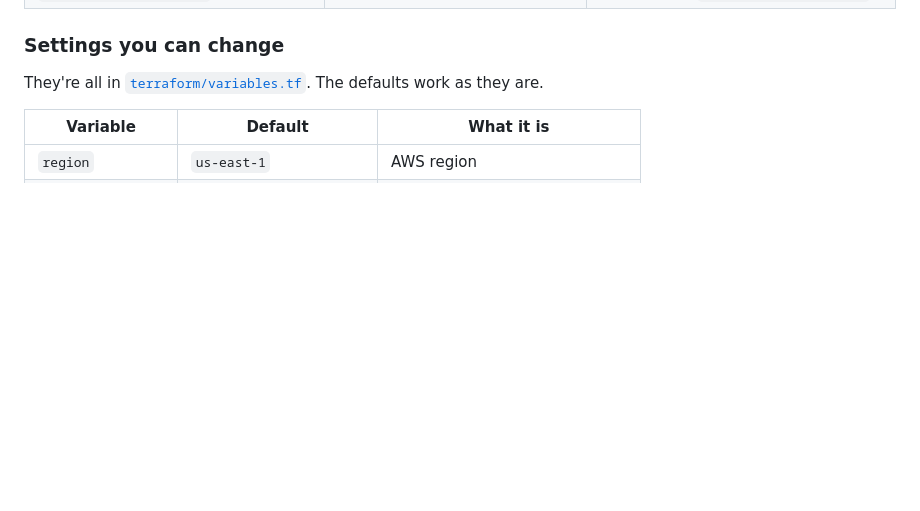
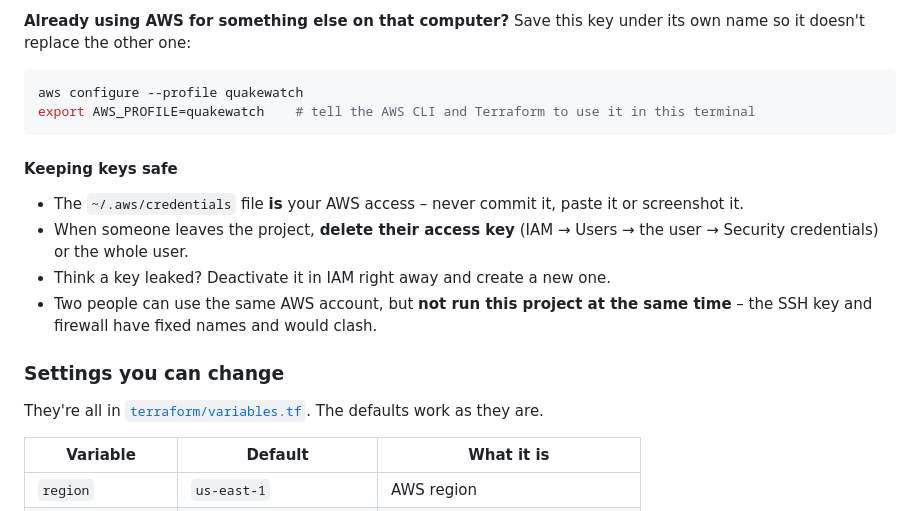
Before and after one commit to MichaelGoncharov0/quakewatch-aws, a Markdown page: README.md, the part around one of its changes. Drawn GitHub-style; blank space fills up the shorter version.

````diff
--- a/README.md
+++ b/README.md
@@ -93,3 +163,19 @@ You need these once:
+**Already using AWS for something else on that computer?** Save this key under its own name
+so it doesn't replace the other one:
+
+```bash
+aws configure --profile quakewatch
+export AWS_PROFILE=quakewatch    # tell the AWS CLI and Terraform to use it in this terminal
+```
+
+#### Keeping keys safe
+
+- The `~/.aws/credentials` file **is** your AWS access – never commit it, paste it or screenshot it.
+- When someone leaves the project, **delete their access key** (IAM → Users → the user →
+  Security credentials) or the whole user.
+- Think a key leaked? Deactivate it in IAM right away and create a new one.
+- Two people can use the same AWS account, but **not run this project at the same time** –
+  the SSH key and firewall have fixed names and would clash.
 
 ### Settings you can change
 
````
Also changed, not shown: other parts of README.md (+71 -1 lines).
